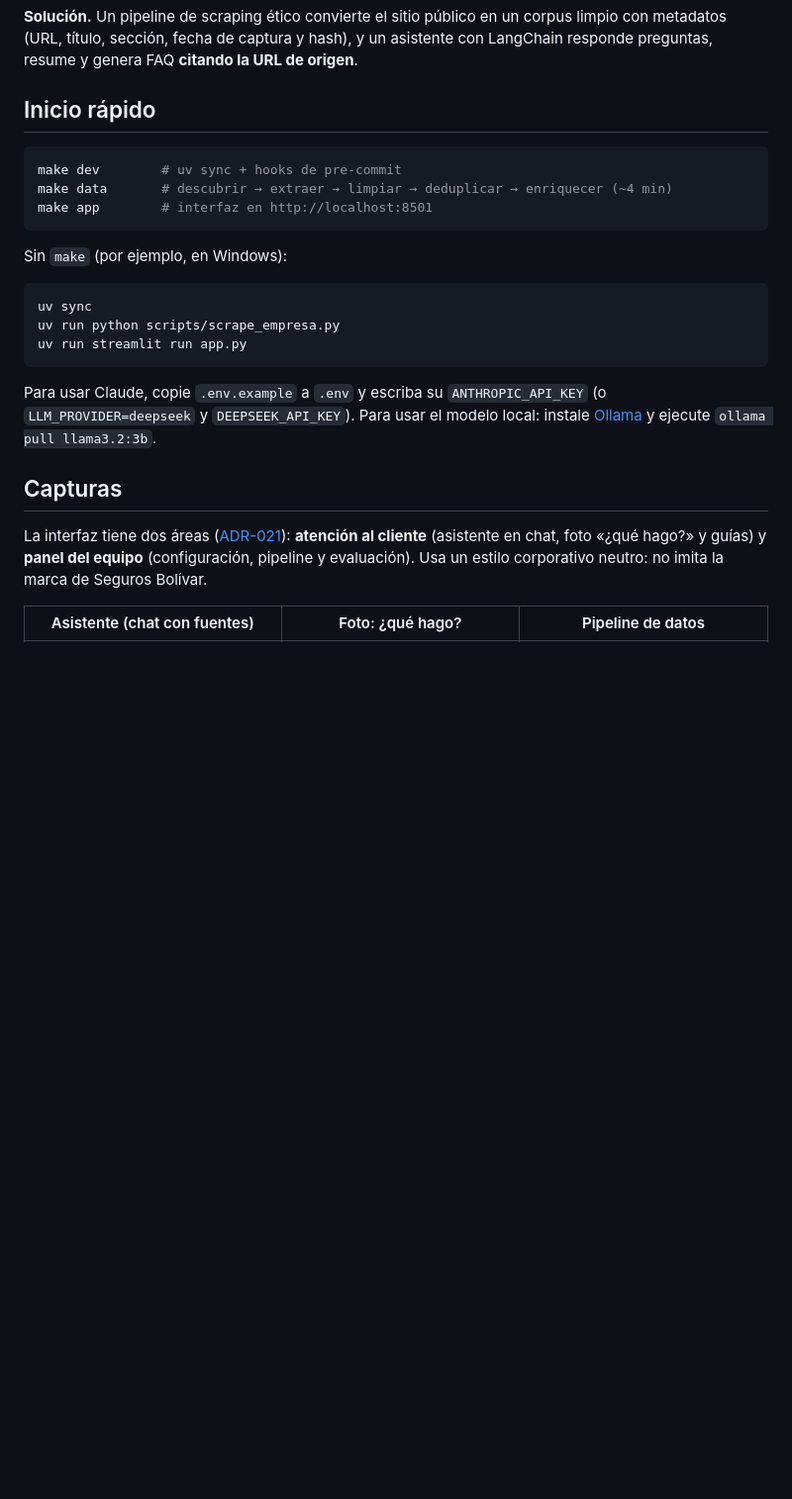
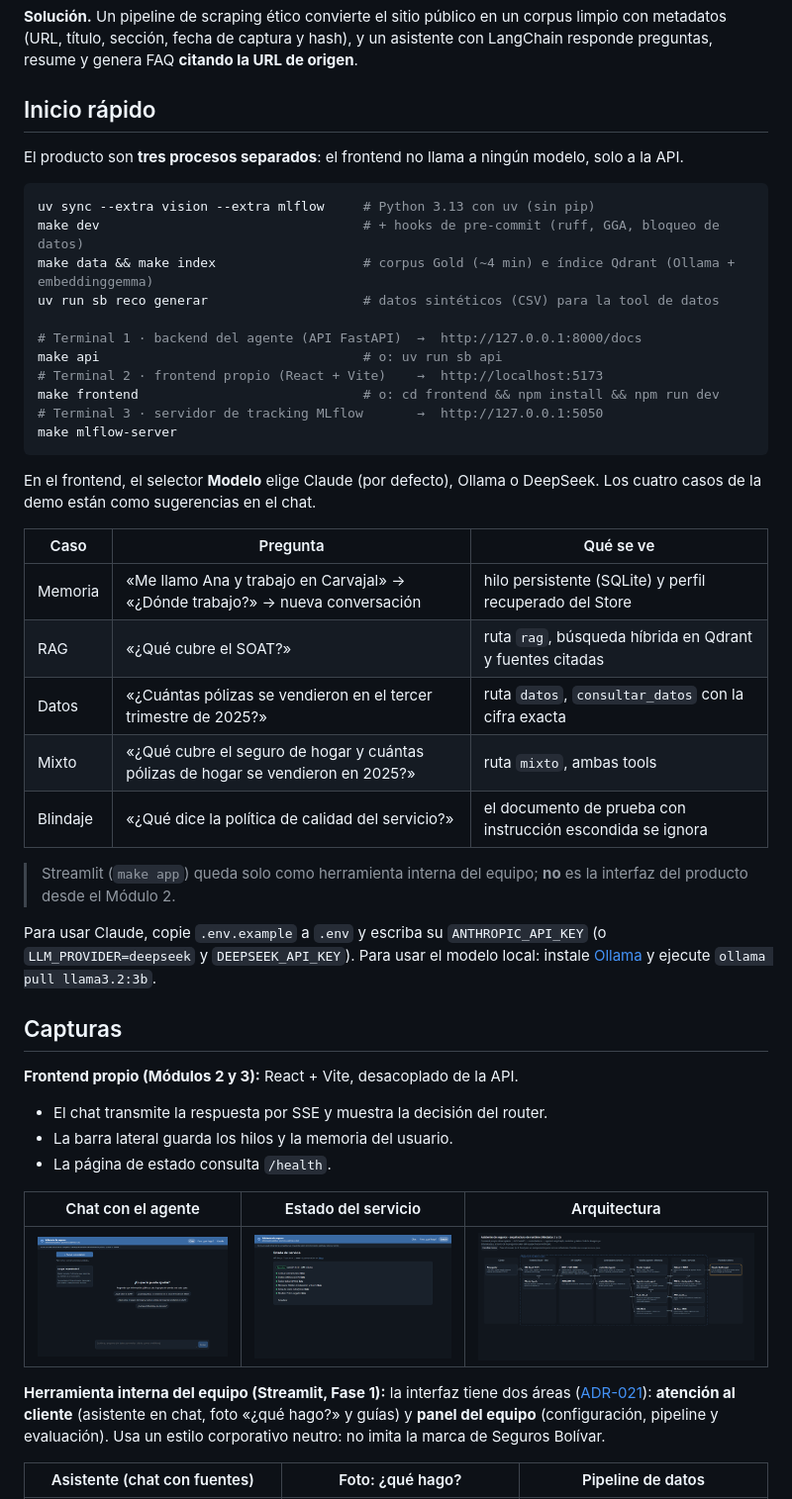
Before and after one commit to anakmedina08/advanced-ai-lab, a Markdown page: README.md, the part around one of its changes. Shown at 99% size. Rendered like a GitHub page; pictures changed too: docs/capturas/arquitectura.png (added), docs/capturas/frontend-chat.png (added), docs/capturas/frontend-estado.png (added); blank space fills up the shorter version.

Commit message:
docs: explicar en el README cómo correr frontend, API y MLflow y qué demostrar
Closes #225. Spec: SPEC-039.

Co-Authored-By: Claude Opus 5.5 <noreply@anthropic.com>

````diff
--- a/README.md
+++ b/README.md
@@ -50,19 +62,35 @@ preguntas, resume y genera FAQ **citando la URL de origen**.
 
 ## Inicio rápido
 
+El producto son **tres procesos separados**: el frontend no llama a ningún modelo, solo a la API.
+
 ```bash
-make dev        # uv sync + hooks de pre-commit
-make data       # descubrir → extraer → limpiar → deduplicar → enriquecer (~4 min)
-make app        # interfaz en http://localhost:8501
+uv sync --extra vision --extra mlflow     # Python 3.13 con uv (sin pip)
+make dev                                  # + hooks de pre-commit (ruff, GGA, bloqueo de datos)
+make data && make index                   # corpus Gold (~4 min) e índice Qdrant (Ollama + embeddinggemma)
+uv run sb reco generar                    # datos sintéticos (CSV) para la tool de datos
+
+# Terminal 1 · backend del agente (API FastAPI)  →  http://127.0.0.1:8000/docs
+make api                                  # o: uv run sb api
+# Terminal 2 · frontend propio (React + Vite)    →  http://localhost:5173
+make frontend                             # o: cd frontend && npm install && npm run dev
+# Terminal 3 · servidor de tracking MLflow       →  http://127.0.0.1:5050
+make mlflow-server
 ```
 
-Sin `make` (por ejemplo, en Windows):
+En el frontend, el selector **Modelo** elige Claude (por defecto), Ollama o DeepSeek. Los cuatro
+casos de la demo están como sugerencias en el chat.
 
-```bash
-uv sync
-uv run python scripts/scrape_empresa.py
-uv run streamlit run app.py
-```
+| Caso | Pregunta | Qué se ve |
+|---|---|---|
+| Memoria | «Me llamo Ana y trabajo en Carvajal» → «¿Dónde trabajo?» → nueva conversación | hilo persistente (SQLite) y perfil recuperado del Store |
+| RAG | «¿Qué cubre el SOAT?» | ruta `rag`, búsqueda híbrida en Qdrant y fuentes citadas |
+| Datos | «¿Cuántas pólizas se vendieron en el tercer trimestre de 2025?» | ruta `datos`, `consultar_datos` con la cifra exacta |
+| Mixto | «¿Qué cubre el seguro de hogar y cuántas pólizas de hogar se vendieron en 2025?» | ruta `mixto`, ambas tools |
+| Blindaje | «¿Qué dice la política de calidad del servicio?» | el documento de prueba con instrucción escondida se ignora |
+
+> Streamlit (`make app`) queda solo como herramienta interna del equipo; **no** es la interfaz del
+> producto desde el Módulo 2.
 
 Para usar Claude, copie `.env.example` a `.env` y escriba su `ANTHROPIC_API_KEY` (o `LLM_PROVIDER=deepseek`
 y `DEEPSEEK_API_KEY`). Para usar el modelo
@@ -70,7 +98,16 @@ local: instale [Ollama](https://ollama.com) y ejecute `ollama pull llama3.2:3b`.
 
 ## Capturas
 
-La interfaz tiene dos áreas ([ADR-021](docs/decisiones/ADR-021-interfaz-empresarial.md)): **atención al
+**Frontend propio (Módulos 2 y 3):** React + Vite, desacoplado de la API.
+- El chat transmite la respuesta por SSE y muestra la decisión del router.
+- La barra lateral guarda los hilos y la memoria del usuario.
+- La página de estado consulta `/health`.
+
+| Chat con el agente | Estado del servicio | Arquitectura |
+|---|---|---|
+| ![Chat](docs/capturas/frontend-chat.png) | ![Estado](docs/capturas/frontend-estado.png) | ![Arquitectura](docs/capturas/arquitectura.png) |
+
+**Herramienta interna del equipo (Streamlit, Fase 1):** la interfaz tiene dos áreas ([ADR-021](docs/decisiones/ADR-021-interfaz-empresarial.md)): **atención al
 cliente** (asistente en chat, foto «¿qué hago?» y guías) y **panel del equipo** (configuración,
 pipeline y evaluación). Usa un estilo corporativo neutro: no imita la marca de Seguros Bolívar.
 
````
Also changed, not shown: other parts of README.md (+12 -0 lines), 1 other file.
